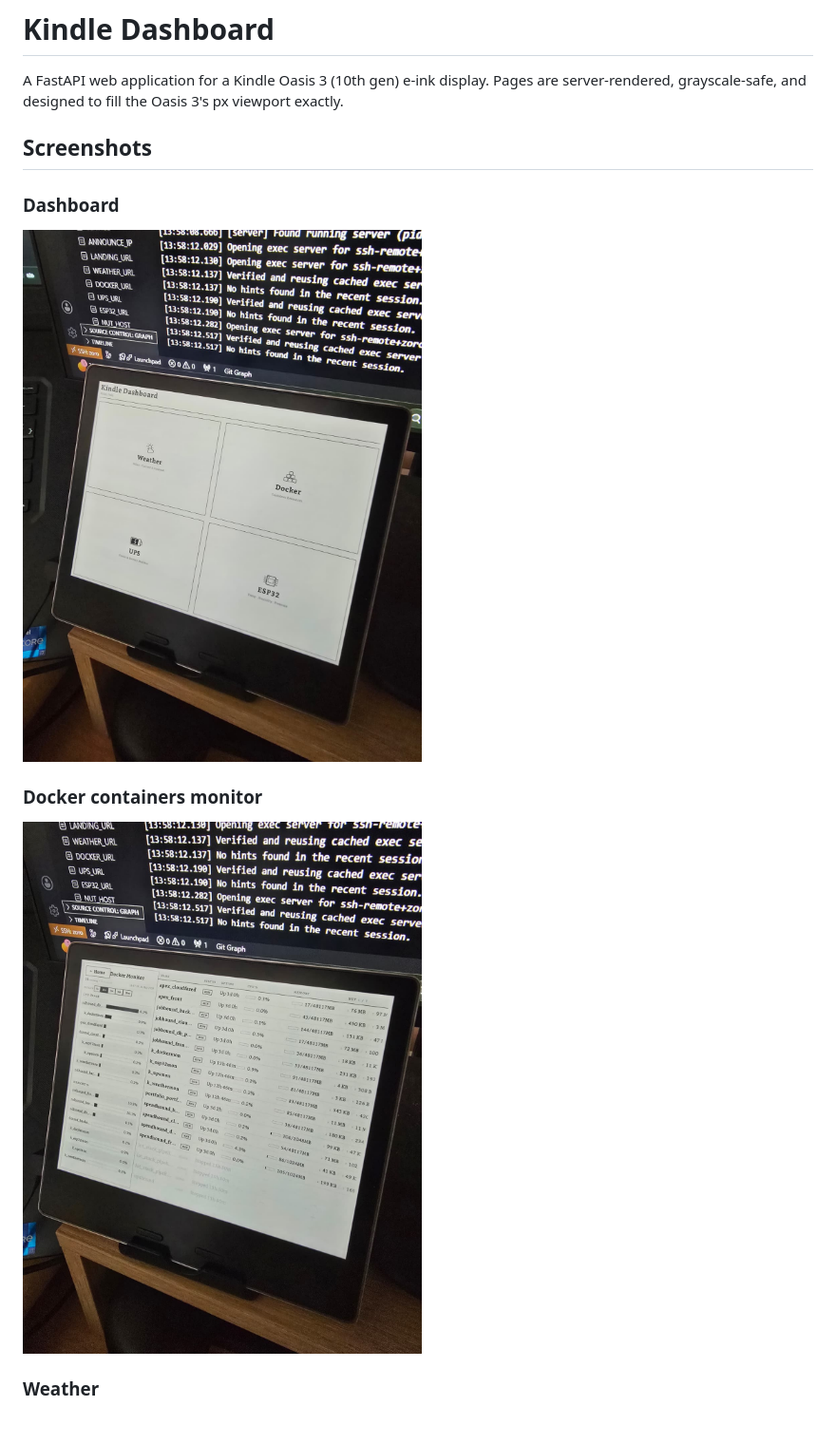
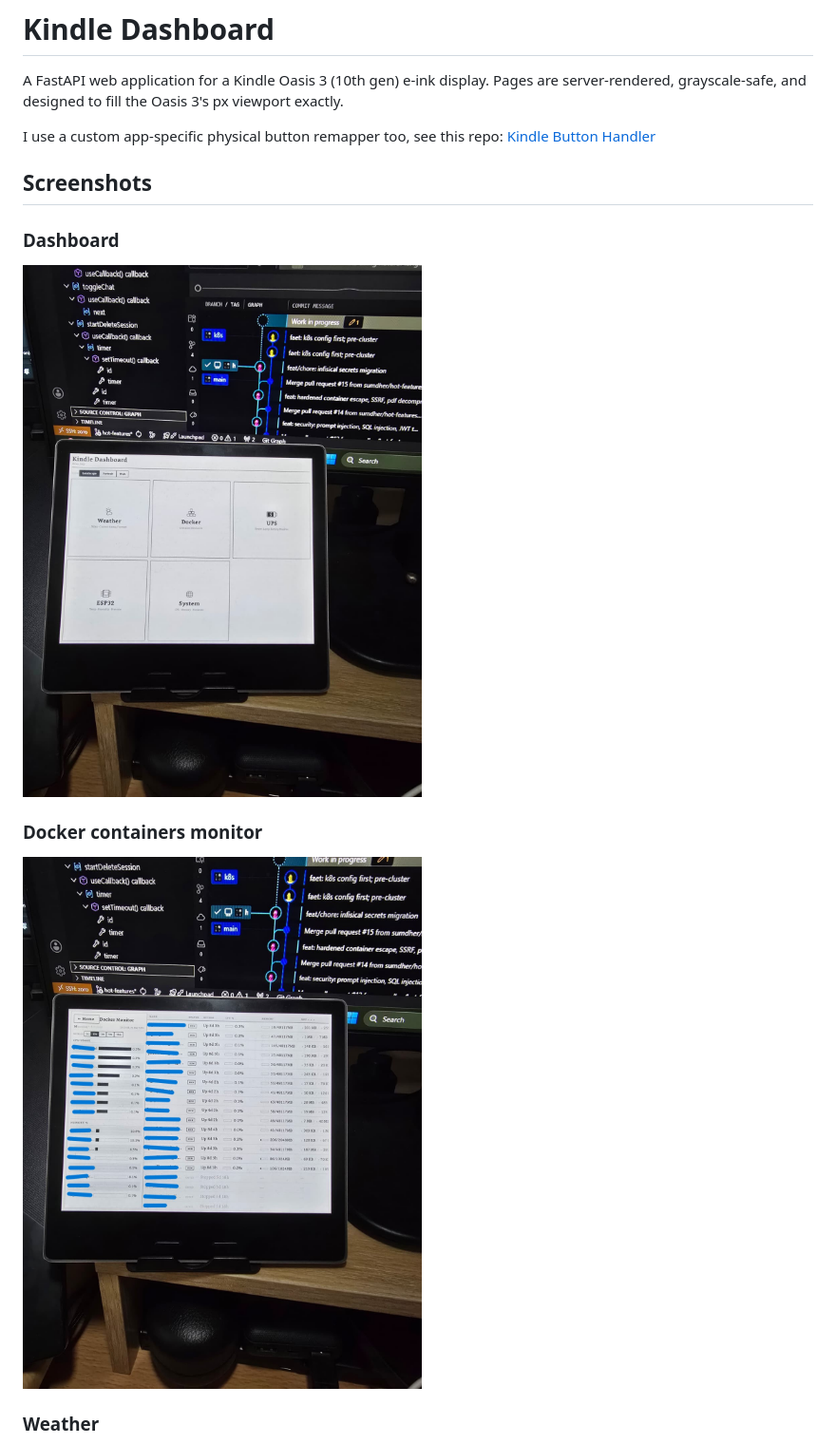
Before and after one commit to sumdher/kindle_repurposed, a Markdown page: README.md, the part around the change printed below. Shown: that part at 95% size. GitHub-like rendering; pictures changed too: .media/dashboard.jpeg, .media/docker_dashboard.jpeg; blank space fills up the shorter version.

```diff
--- a/README.md
+++ b/README.md
@@ -2,6 +2,8 @@
 
 A FastAPI web application for a Kindle Oasis 3 (10th gen) e-ink display.
 Pages are server-rendered, grayscale-safe, and designed to fill the Oasis 3's px viewport exactly.
+
+I use a custom app-specific physical button remapper too, see this repo: [Kindle Button Handler](https://github.com/sumdher/kindle_button_handler)
 
 ## Screenshots
 
```
Also changed, not shown: other parts of README.md (+3 -0 lines), .media/UPS_dashboard.jpeg, .media/sys_dashboard.jpeg (added), .media/weather_dashboard.jpeg.
